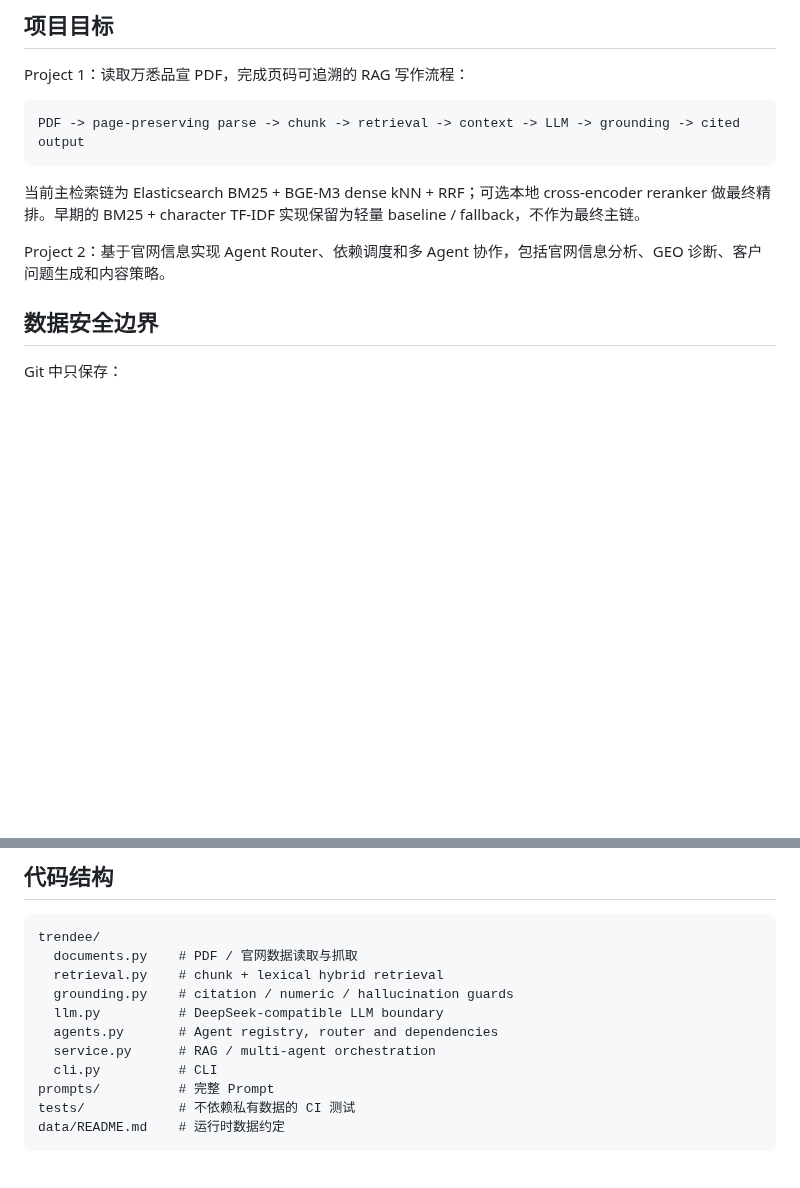
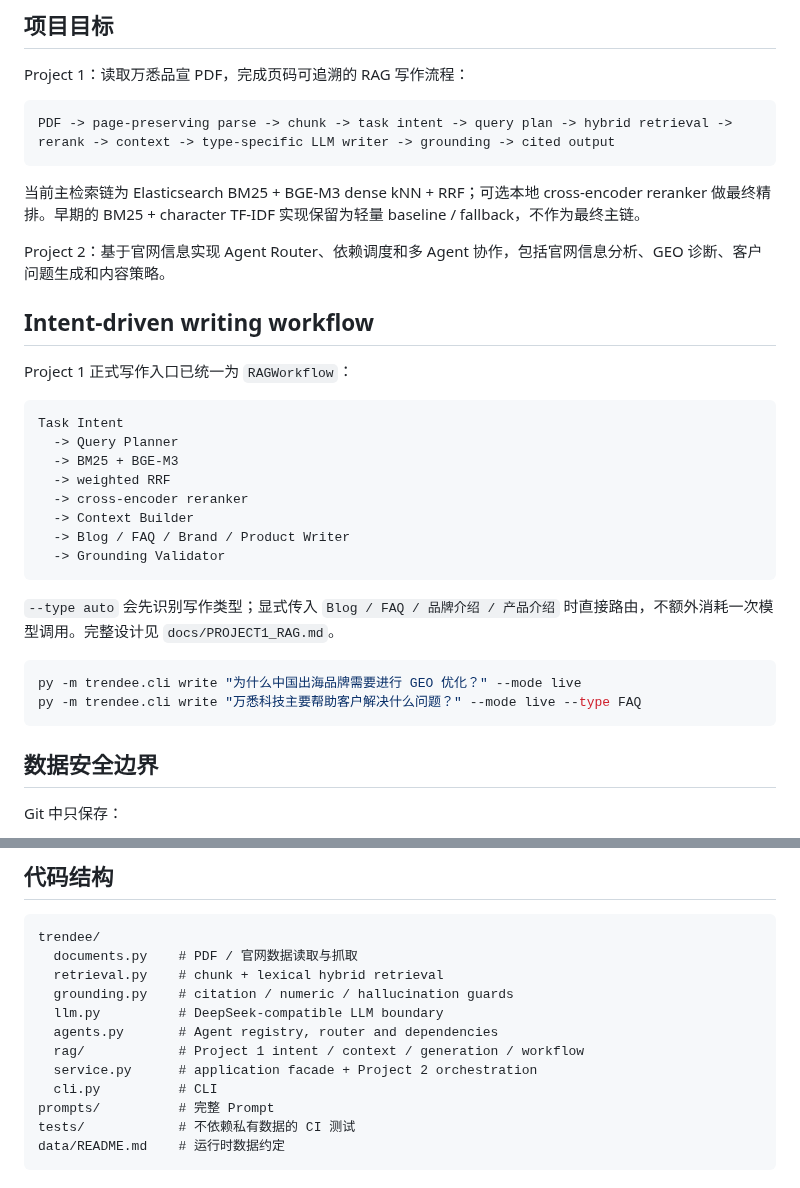
Before and after one commit to chromiii/WANXI-RAG, a Markdown page: README.md, 2 parts joined by grey strips. Rendered like a GitHub page; blank space fills up the shorter version.

Commit message:
docs: document intent-driven Project 1 workflow

````diff
--- a/README.md
+++ b/README.md
@@ -7,12 +7,34 @@
 Project 1：读取万悉品宣 PDF，完成页码可追溯的 RAG 写作流程：
 
 ```text
-PDF -> page-preserving parse -> chunk -> retrieval -> context -> LLM -> grounding -> cited output
+PDF -> page-preserving parse -> chunk -> task intent -> query plan -> hybrid retrieval -> rerank -> context -> type-specific LLM writer -> grounding -> cited output
 ```
 
 当前主检索链为 Elasticsearch BM25 + BGE-M3 dense kNN + RRF；可选本地 cross-encoder reranker 做最终精排。早期的 BM25 + character TF-IDF 实现保留为轻量 baseline / fallback，不作为最终主链。
 
 Project 2：基于官网信息实现 Agent Router、依赖调度和多 Agent 协作，包括官网信息分析、GEO 诊断、客户问题生成和内容策略。
+
+## Intent-driven writing workflow
+
+Project 1 正式写作入口已统一为 `RAGWorkflow`：
+
+```text
+Task Intent
+  -> Query Planner
+  -> BM25 + BGE-M3
+  -> weighted RRF
+  -> cross-encoder reranker
+  -> Context Builder
+  -> Blog / FAQ / Brand / Product Writer
+  -> Grounding Validator
+```
+
+`--type auto` 会先识别写作类型；显式传入 `Blog / FAQ / 品牌介绍 / 产品介绍` 时直接路由，不额外消耗一次模型调用。完整设计见 `docs/PROJECT1_RAG.md`。
+
+```powershell
+py -m trendee.cli write "为什么中国出海品牌需要进行 GEO 优化？" --mode live
+py -m trendee.cli write "万悉科技主要帮助客户解决什么问题？" --mode live --type FAQ
+```
 
 ## 数据安全边界
 
@@ -88,7 +110,8 @@ trendee/
   grounding.py    # citation / numeric / hallucination guards
   llm.py          # DeepSeek-compatible LLM boundary
   agents.py       # Agent registry, router and dependencies
-  service.py      # RAG / multi-agent orchestration
+  rag/            # Project 1 intent / context / generation / workflow
+  service.py      # application facade + Project 2 orchestration
   cli.py          # CLI
 prompts/          # 完整 Prompt
 tests/            # 不依赖私有数据的 CI 测试
````
